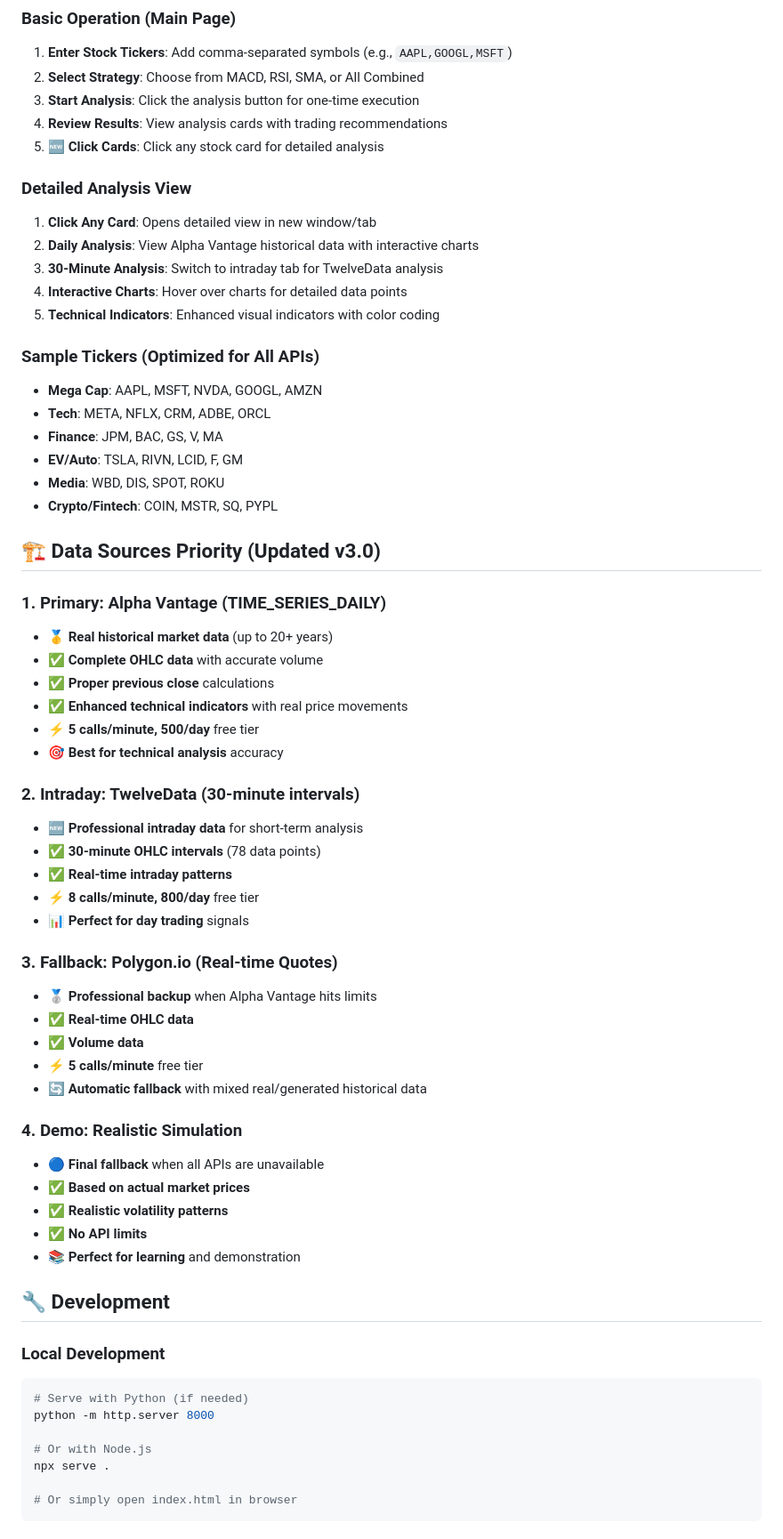
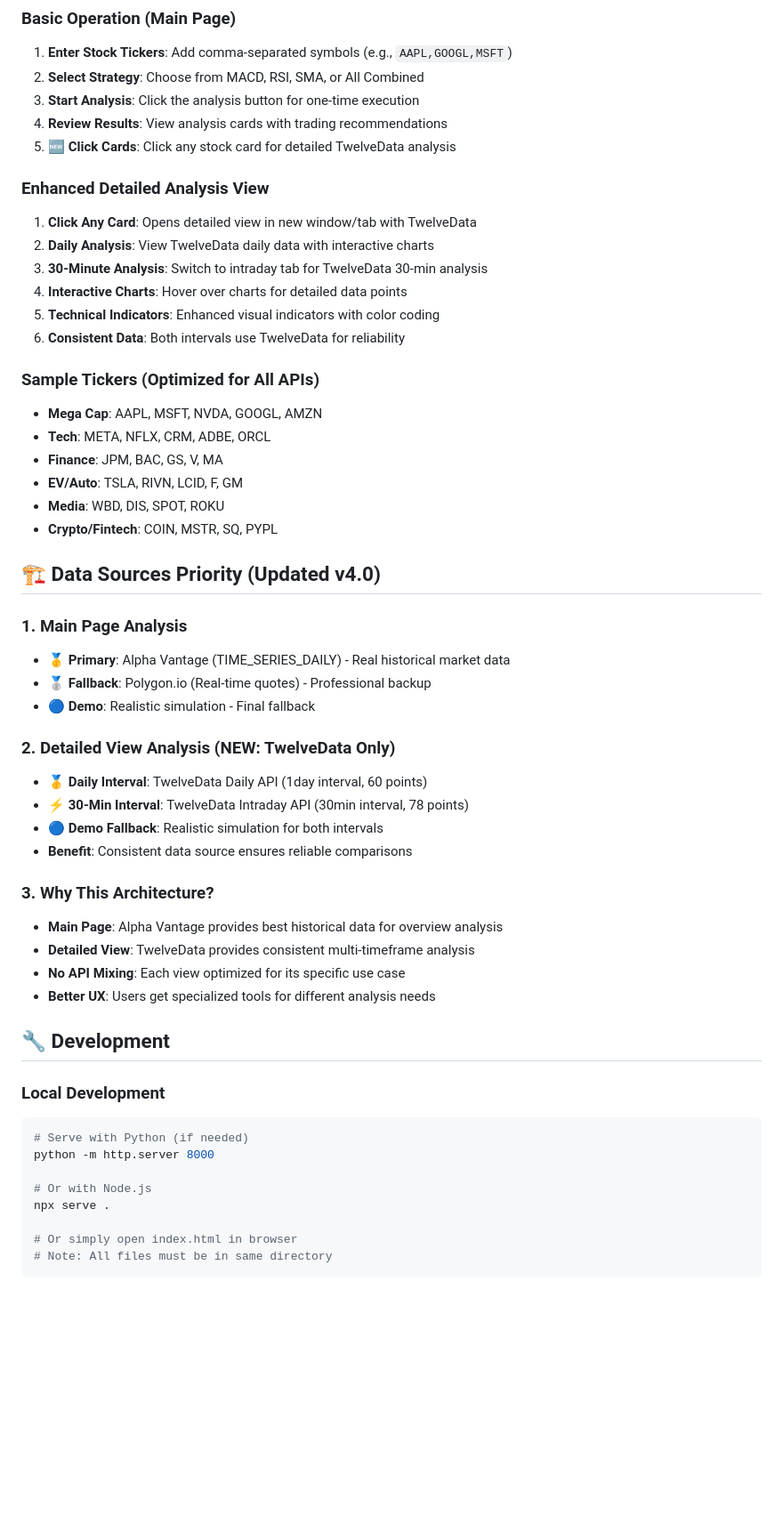
Before and after one commit to obodnikov/ai-web-trade-robot, a Markdown page: README.md, the part around the change printed below. Shown: that part at 89% size. Drawn GitHub-style; blank space fills up the shorter version.

````diff
--- a/README.md
+++ b/README.md
@@ -131,14 +144,15 @@ A comprehensive stock market analysis tool that provides real-time trading signa
 2. **Select Strategy**: Choose from MACD, RSI, SMA, or All Combined
 3. **Start Analysis**: Click the analysis button for one-time execution
 4. **Review Results**: View analysis cards with trading recommendations
-5. **🆕 Click Cards**: Click any stock card for detailed analysis
+5. **🆕 Click Cards**: Click any stock card for detailed TwelveData analysis
 
-### Detailed Analysis View
-1. **Click Any Card**: Opens detailed view in new window/tab
-2. **Daily Analysis**: View Alpha Vantage historical data with interactive charts
-3. **30-Minute Analysis**: Switch to intraday tab for TwelveData analysis
+### Enhanced Detailed Analysis View
+1. **Click Any Card**: Opens detailed view in new window/tab with TwelveData
+2. **Daily Analysis**: View TwelveData daily data with interactive charts
+3. **30-Minute Analysis**: Switch to intraday tab for TwelveData 30-min analysis
 4. **Interactive Charts**: Hover over charts for detailed data points
 5. **Technical Indicators**: Enhanced visual indicators with color coding
+6. **Consistent Data**: Both intervals use TwelveData for reliability
 
 ### Sample Tickers (Optimized for All APIs)
 - **Mega Cap**: AAPL, MSFT, NVDA, GOOGL, AMZN
@@ -148,36 +162,24 @@ A comprehensive stock market analysis tool that provides real-time trading signa
 - **Media**: WBD, DIS, SPOT, ROKU
 - **Crypto/Fintech**: COIN, MSTR, SQ, PYPL
 
-## 🏗️ Data Sources Priority (Updated v3.0)
+## 🏗️ Data Sources Priority (Updated v4.0)
 
-### 1. **Primary: Alpha Vantage** (TIME_SERIES_DAILY)
-   - 🥇 **Real historical market data** (up to 20+ years)
-   - ✅ **Complete OHLC data** with accurate volume
-   - ✅ **Proper previous close** calculations
-   - ✅ **Enhanced technical indicators** with real price movements
-   - ⚡ **5 calls/minute, 500/day** free tier
-   - 🎯 **Best for technical analysis** accuracy
+### 1. **Main Page Analysis**
+   - 🥇 **Primary**: Alpha Vantage (TIME_SERIES_DAILY) - Real historical market data
+   - 🥈 **Fallback**: Polygon.io (Real-time quotes) - Professional backup
+   - 🔵 **Demo**: Realistic simulation - Final fallback
 
-### 2. **Intraday: TwelveData** (30-minute intervals)
-   - 🆕 **Professional intraday data** for short-term analysis
-   - ✅ **30-minute OHLC intervals** (78 data points)
-   - ✅ **Real-time intraday patterns**
-   - ⚡ **8 calls/minute, 800/day** free tier
-   - 📊 **Perfect for day trading** signals
+### 2. **Detailed View Analysis** (NEW: TwelveData Only)
+   - 🥇 **Daily Interval**: TwelveData Daily API (1day interval, 60 points)
+   - ⚡ **30-Min Interval**: TwelveData Intraday API (30min interval, 78 points)
+   - 🔵 **Demo Fallback**: Realistic simulation for both intervals
+   - **Benefit**: Consistent data source ensures reliable comparisons
 
-### 3. **Fallback: Polygon.io** (Real-time Quotes)
-   - 🥈 **Professional backup** when Alpha Vantage hits limits
-   - ✅ **Real-time OHLC data**
-   - ✅ **Volume data**
-   - ⚡ **5 calls/minute** free tier
-   - 🔄 **Automatic fallback** with mixed real/generated historical data
-
-### 4. **Demo: Realistic Simulation**
-   - 🔵 **Final fallback** when all APIs are unavailable
-   - ✅ **Based on actual market prices**
-   - ✅ **Realistic volatility patterns**
-   - ✅ **No API limits**
-   - 📚 **Perfect for learning** and demonstration
+### 3. **Why This Architecture?**
+   - **Main Page**: Alpha Vantage provides best historical data for overview analysis
+   - **Detailed View**: TwelveData provides consistent multi-timeframe analysis
+   - **No API Mixing**: Each view optimized for its specific use case
+   - **Better UX**: Users get specialized tools for different analysis needs
 
 ## 🔧 Development
 
@@ -190,5 +192,6 @@ python -m http.server 8000
 npx serve .
 
 # Or simply open index.html in browser
+# Note: All files must be in same directory
 ```
 
````
Also changed, not shown: other parts of README.md (+126 -100 lines).
